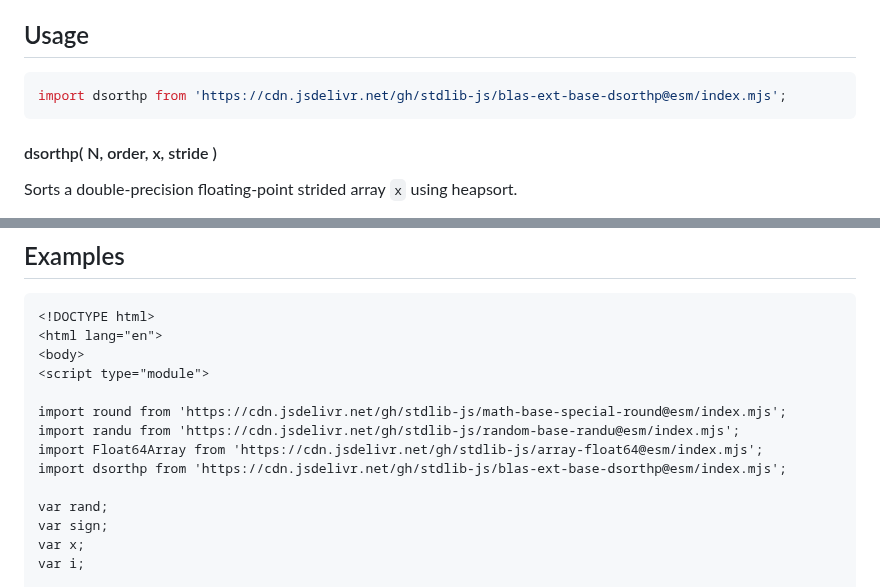
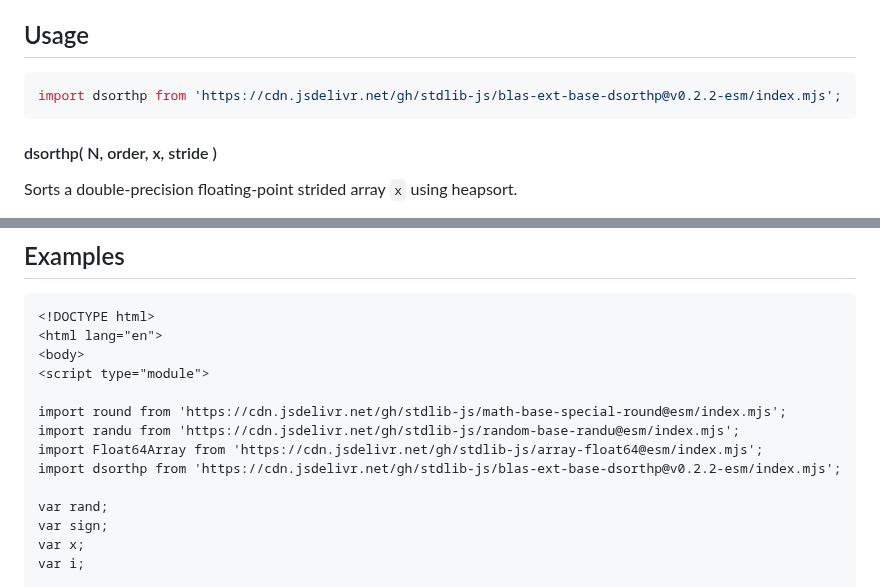
Before and after one commit to stdlib-js/blas-ext-base-dsorthp, a Markdown page: README.md, 2 parts joined by grey strips. Rendered like a GitHub page.

Commit message:
Update README.md for ESM bundle v0.2.2

````diff
--- a/README.md
+++ b/README.md
@@ -42,7 +42,7 @@ limitations under the License.
 ## Usage
 
 ```javascript
-import dsorthp from 'https://cdn.jsdelivr.net/gh/stdlib-js/blas-ext-base-dsorthp@esm/index.mjs';
+import dsorthp from 'https://cdn.jsdelivr.net/gh/stdlib-js/blas-ext-base-dsorthp@v0.2.2-esm/index.mjs';
 ```
 
 #### dsorthp( N, order, x, stride )
@@ -154,7 +154,7 @@ dsorthp.ndarray( 3, 1.0, x, 1, x.length-3 );
 import round from 'https://cdn.jsdelivr.net/gh/stdlib-js/math-base-special-round@esm/index.mjs';
 import randu from 'https://cdn.jsdelivr.net/gh/stdlib-js/random-base-randu@esm/index.mjs';
 import Float64Array from 'https://cdn.jsdelivr.net/gh/stdlib-js/array-float64@esm/index.mjs';
-import dsorthp from 'https://cdn.jsdelivr.net/gh/stdlib-js/blas-ext-base-dsorthp@esm/index.mjs';
+import dsorthp from 'https://cdn.jsdelivr.net/gh/stdlib-js/blas-ext-base-dsorthp@v0.2.2-esm/index.mjs';
 
 var rand;
 var sign;
````
